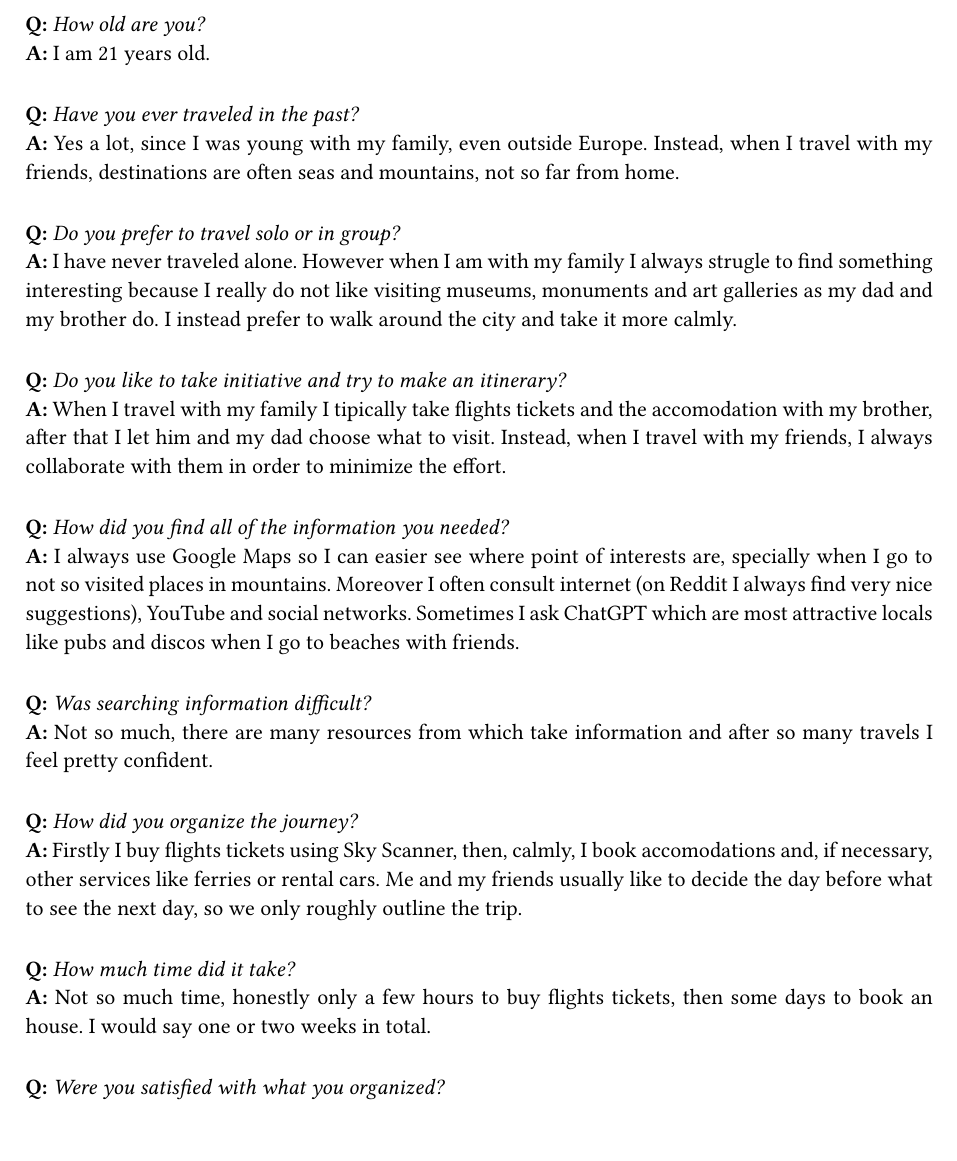
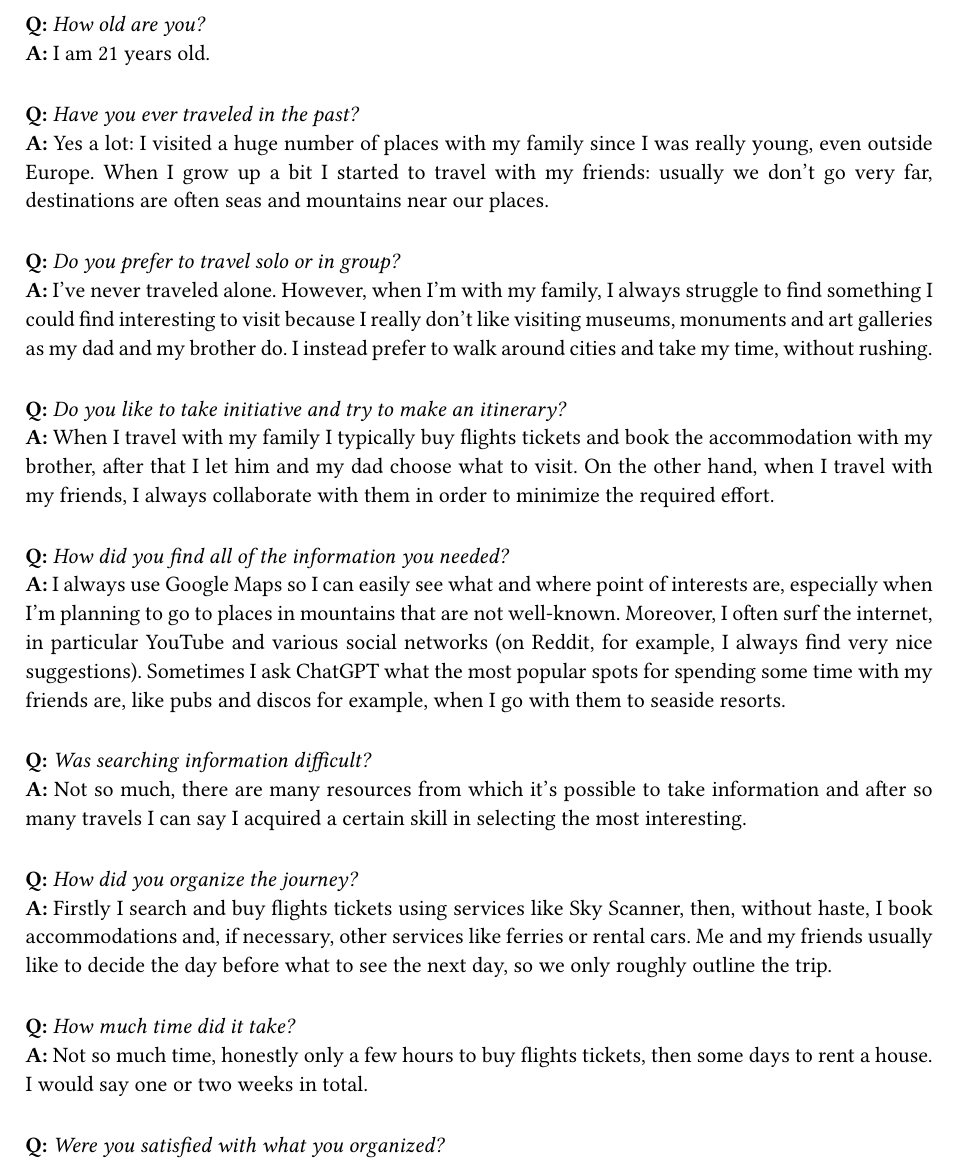
Before and after one commit to DiscoverWithAI/discoverwithai.github.io, a Typst document (documents/Idea_interview.typ, which reads documents/interviews/int_4.typ): part of page 8 of 8, cut so that both start at the same text. Compiled offline with Typst 0.15.

Commit message:
Minor fixes on interview number 4

```diff
--- a/documents/interviews/int_4.typ
+++ b/documents/interviews/int_4.typ
@@ -4,19 +4,18 @@
 *A:* I am 21 years old.
 #v(10pt)
 *Q:* _Have you ever traveled in the past?_\
-*A:* Yes a lot, since I was young with my family, even outside Europe. Instead, when I travel with my friends, destinations are often seas and mountains, not so far from home.
+*A:* Yes a lot: I visited a huge number of places with my family since I was really young, even outside Europe. When I grow up a bit I started to travel with my friends: usually we don't go very far, destinations are often seas and mountains near our places.
 #v(10pt)
 *Q:* _Do you prefer to travel solo or in group?_\
-*A:* I have never traveled alone. However when I am with my family I always strugle to find something interesting because I really do not like visiting museums, monuments and art galleries as my dad and my brother do. I instead prefer to walk around the city and take it more calmly.
+*A:* I've never traveled alone. However, when I'm with my family, I always struggle to find something I could find interesting to visit because I really don't like visiting museums, monuments and art galleries as my dad and my brother do. I instead prefer to walk around cities and take my time, without rushing.
 #v(10pt)
 *Q:* _Do you like to take initiative and try to make an itinerary?_\
-*A:* When I travel with my family I tipically take flights tickets and the accomodation with my brother, after that I let him and my dad choose what to visit. Instead, when I travel with my friends, I always collaborate with them in order to minimize the effort.
+*A:* When I travel with my family I typically buy flights tickets and book the accommodation with my brother, after that I let him and my dad choose what to visit. On the other hand, when I travel with my friends, I always collaborate with them in order to minimize the required effort.
 #v(10pt)
 *Q:* _How did you find all of the information you needed?_\
-*A:* I always use Google Maps so I can easier see where point of interests are, specially when I go to not so visited places in mountains. Moreover I often consult internet (on Reddit I always find very nice suggestions), YouTube and social networks. Sometimes I ask ChatGPT which are most attractive locals like pubs and discos when I go to beaches with friends.
+*A:* I always use Google Maps so I can easily see what and where point of interests are, especially when I'm planning to go to places in mountains that are not well-known. Moreover, I often surf the internet, in particular YouTube and various social networks (on Reddit, for example, I always find very nice suggestions). Sometimes I ask ChatGPT what the most popular spots for spending some time with my friends are, like pubs and discos for example, when I go with them to seaside resorts.
 #v(10pt)
 *Q:* _Was searching information difficult?_\
-*A:* Not so much, there are many resources from which take information and after so many travels I feel pretty confident.
+*A:* Not so much, there are many resources from which it's possible to take information and after so many travels I can say I acquired a certain skill in selecting the most interesting.
 #v(10pt)
 *Q:* _How did you organize the journey?_\
-*A:* Firstly I buy flights tickets using Sky Scanner, then, calmly, I book accomodations and, if necessary, other services like ferries or rental cars. Me and my friends usually like to decide the day before what to see the next day, so we only roughly outline the trip.
```
Also changed, not shown: documents/interviews/int_4.typ (3 more changed lines).
